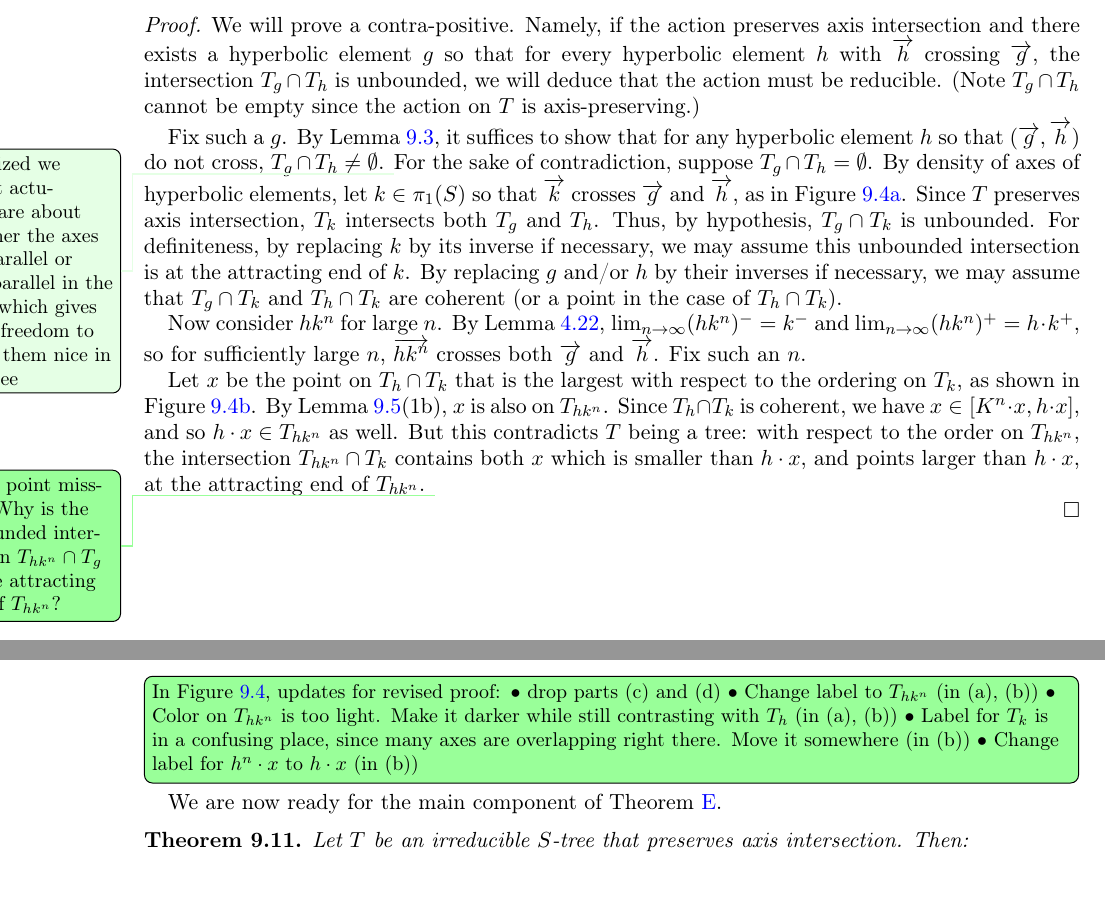
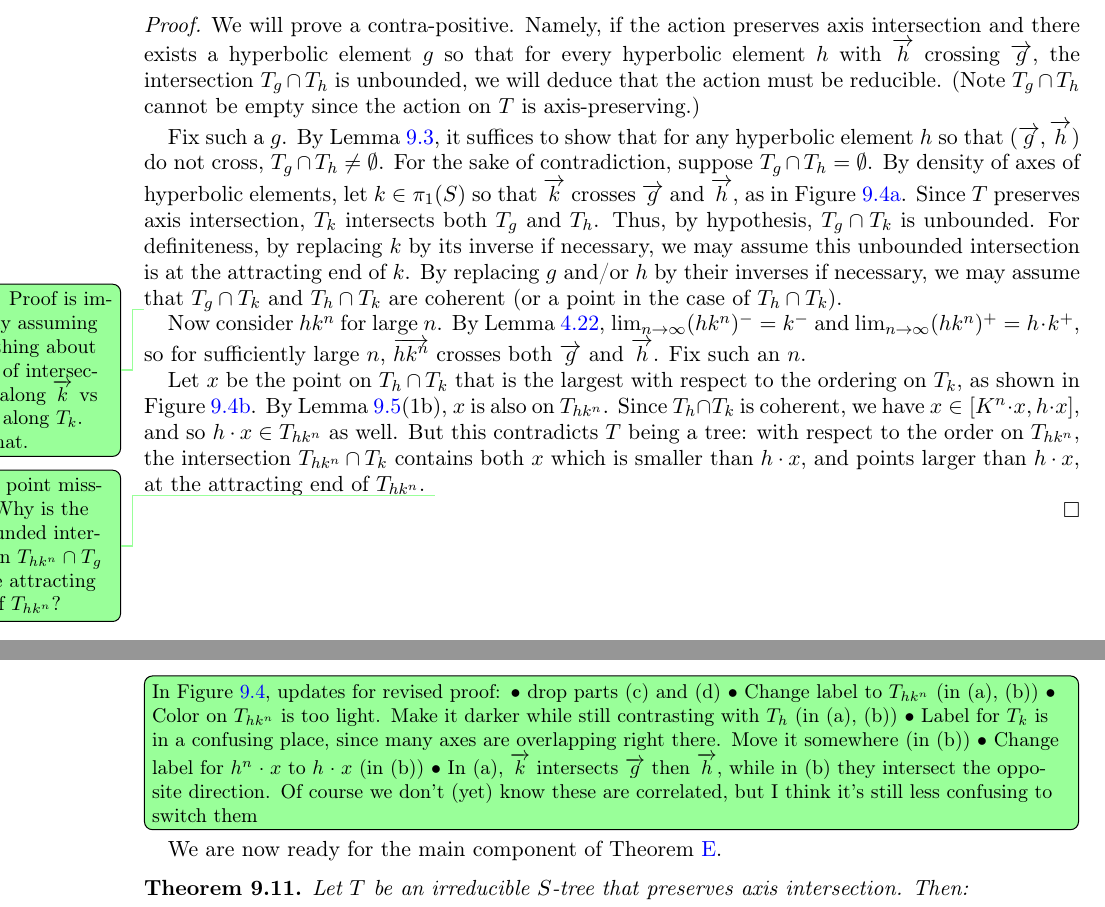
Before and after one commit to dpthurst/Currents-and-intersections, a LaTeX paper (Intersections.tex, which reads skora.tex): two parts of pages 72 and 73 of 95, joined at a grey line, cut so that both start at the same text. Compiled offline with pdfLaTeX.

Commit message:
Skora: reducibility issue

```diff
--- a/skora.tex
+++ b/skora.tex
@@ -420,9 +420,6 @@ crosses $\ora{g}$ and $T_g \cap T_h$ is bounded.
     Fix such a~$g$. By Lemma~\ref{lem:CM_red_criterion}, it suffices
     to show that for any hyperbolic element $h$ so that
     $(\ora{g},\ora{h})$ do not cross, $T_g \cap T_h \neq \emptyset$.
-    \DPTfyi{I realized we didn't actually care about whether the axes
-      are parallel or anti-parallel in the disk, which gives more
-      freedom to make them nice in the tree}%
     For the sake of contradiction, suppose $T_g \cap T_h = \emptyset$.
     By density of axes of hyperbolic elements, let $k \in \pi_1(S)$ so
     that $\ora{k}$ crosses $\ora{g}$ and $\ora{h}$, as in
@@ -435,6 +432,8 @@ crosses $\ora{g}$ and $T_g \cap T_h$ is bounded.
     assume that $T_g \cap T_k$ and $T_h \cap T_k$ are coherent (or a
     point in the case of $T_h \cap T_k$).
 
+    \DPTtodo{Issue: Proof is implicitly assuming something about order
+      of intersections along $\ora{k}$ vs order along $T_k$. Fix that.}
     Now consider $h k^n$ for large $n$. By
     Lemma~\ref{lem:convergence_action},
     $\lim_{n \to \infty} (h k^n)^- = k^-$ and
@@ -496,13 +495,16 @@ crosses $\ora{g}$ and $T_g \cap T_h$ is bounded.
 \end{proof}
 
 \DPTtodo[inline]{In Figure~\ref{fig:main_k_crossing}, updates for
-  revised proof: \textbullet\ drop parts
-  (c) and (d) \textbullet\ Change label to $T_{h k^n}$ (in (a), (b))
-  \textbullet\ Color on $T_{h k^n}$ is too light. Make it darker while
-  still contrasting with $T_h$ (in (a), (b)) \textbullet\ Label for
-  $T_k$ is in a confusing place, since many axes are overlapping right
-  there. Move it somewhere (in (b)) \textbullet\ Change label for
-  $h^n \cdot x$ to $h \cdot x$ (in (b))}
+  revised proof: \textbullet\ drop parts (c) and (d) \textbullet\
+  Change label to $T_{h k^n}$ (in (a), (b)) \textbullet\ Color on
+  $T_{h k^n}$ is too light. Make it darker while still contrasting
+  with $T_h$ (in (a), (b)) \textbullet\ Label for $T_k$ is in a
+  confusing place, since many axes are overlapping right there. Move
+  it somewhere (in (b)) \textbullet\ Change label for $h^n \cdot x$ to
+  $h \cdot x$ (in (b)) \textbullet\ In (a), $\ora{k}$ intersects
+  $\ora{g}$ then $\ora{h}$, while in (b) they intersect the opposite
+  direction. Of course we don't (yet) know these are correlated, but I
+  think it's still less confusing to switch them}
 \begin{figure}
   \begin{subfigure}[b]{0.45\textwidth}
     \centering
```
Also changed, not shown: skora.tex (2 more changed lines).
